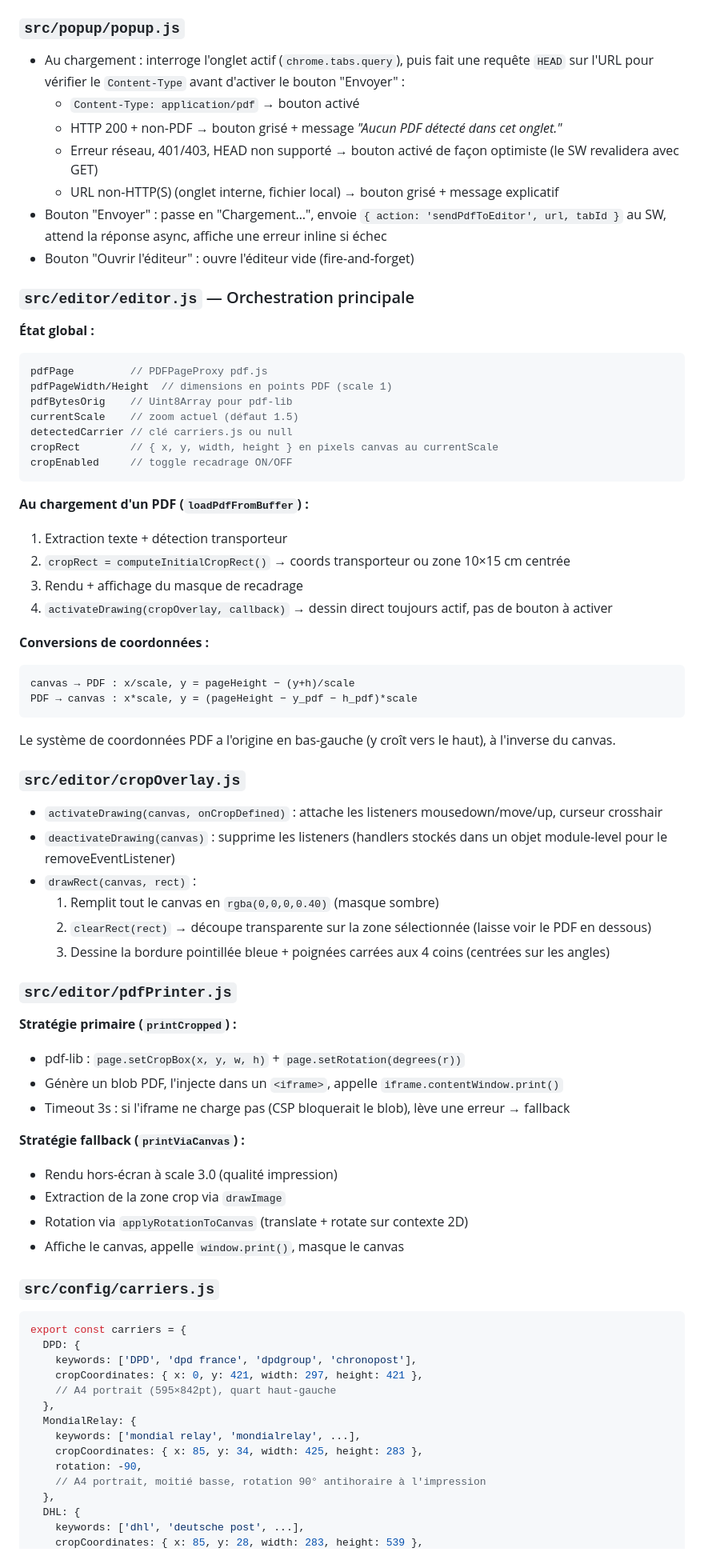
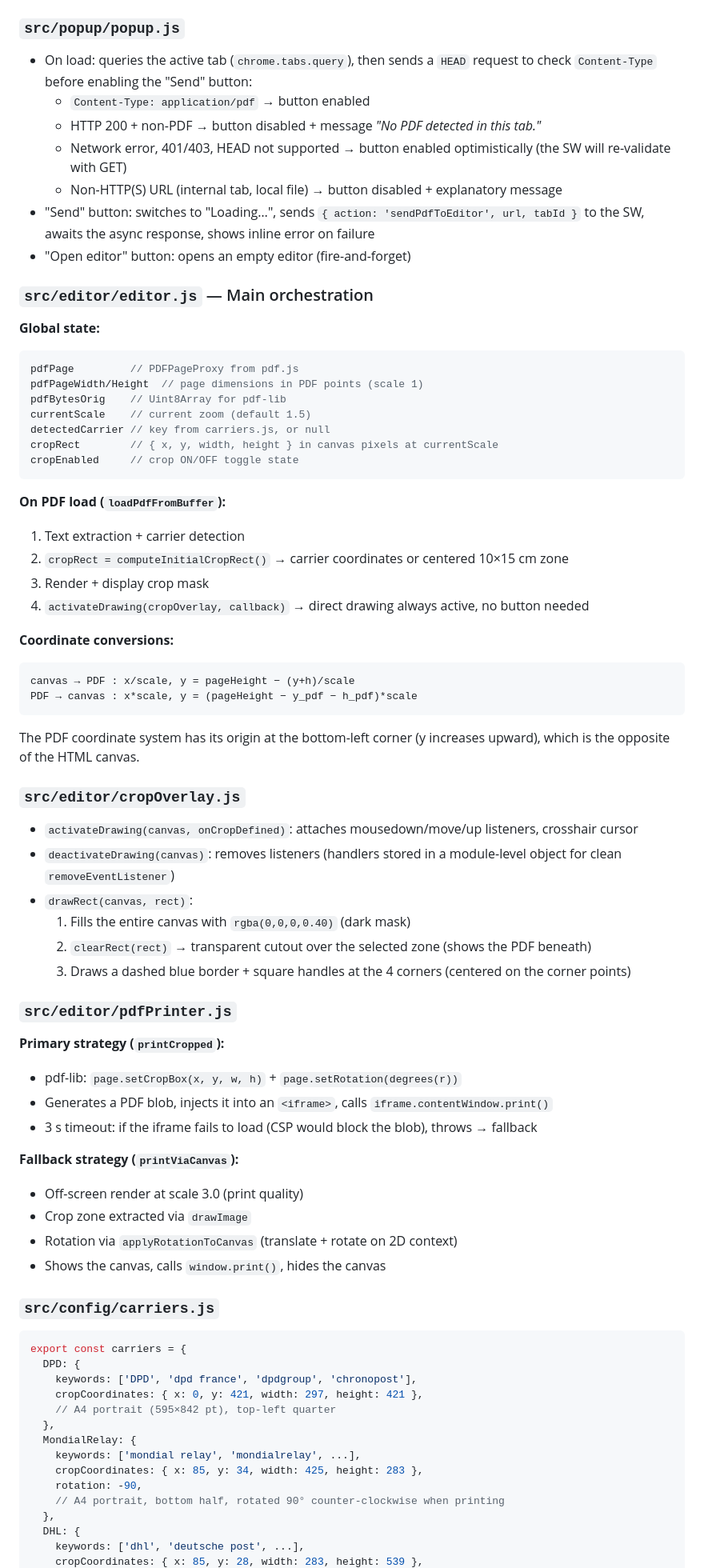
Before and after one commit to jeandelestable/MMShip, a Markdown page: README.md, the part around one of its changes. Shown at 80% size. Drawn GitHub-style.

Commit message:
Translated readme in English + added french readme

````diff
--- a/README.md
+++ b/README.md
@@ -71,62 +73,62 @@ src/
 
 ### `src/popup/popup.js`
 
-- Au chargement : interroge l'onglet actif (`chrome.tabs.query`), puis fait une requête `HEAD` sur l'URL pour vérifier le `Content-Type` avant d'activer le bouton "Envoyer" :
-  - `Content-Type: application/pdf` → bouton activé
-  - HTTP 200 + non-PDF → bouton grisé + message *"Aucun PDF détecté dans cet onglet."*
-  - Erreur réseau, 401/403, HEAD non supporté → bouton activé de façon optimiste (le SW revalidera avec GET)
-  - URL non-HTTP(S) (onglet interne, fichier local) → bouton grisé + message explicatif
-- Bouton "Envoyer" : passe en "Chargement…", envoie `{ action: 'sendPdfToEditor', url, tabId }` au SW, attend la réponse async, affiche une erreur inline si échec
-- Bouton "Ouvrir l'éditeur" : ouvre l'éditeur vide (fire-and-forget)
+- On load: queries the active tab (`chrome.tabs.query`), then sends a `HEAD` request to check `Content-Type` before enabling the "Send" button:
+  - `Content-Type: application/pdf` → button enabled
+  - HTTP 200 + non-PDF → button disabled + message *"No PDF detected in this tab."*
+  - Network error, 401/403, HEAD not supported → button enabled optimistically (the SW will re-validate with GET)
+  - Non-HTTP(S) URL (internal tab, local file) → button disabled + explanatory message
+- "Send" button: switches to "Loading…", sends `{ action: 'sendPdfToEditor', url, tabId }` to the SW, awaits the async response, shows inline error on failure
+- "Open editor" button: opens an empty editor (fire-and-forget)
 
-### `src/editor/editor.js` — Orchestration principale
+### `src/editor/editor.js` — Main orchestration
 
-**État global :**
+**Global state:**
 ```js
-pdfPage         // PDFPageProxy pdf.js
-pdfPageWidth/Height  // dimensions en points PDF (scale 1)
-pdfBytesOrig    // Uint8Array pour pdf-lib
-currentScale    // zoom actuel (défaut 1.5)
-detectedCarrier // clé carriers.js ou null
-cropRect        // { x, y, width, height } en pixels canvas au currentScale
-cropEnabled     // toggle recadrage ON/OFF
+pdfPage         // PDFPageProxy from pdf.js
+pdfPageWidth/Height  // page dimensions in PDF points (scale 1)
+pdfBytesOrig    // Uint8Array for pdf-lib
+currentScale    // current zoom (default 1.5)
+detectedCarrier // key from carriers.js, or null
+cropRect        // { x, y, width, height } in canvas pixels at currentScale
+cropEnabled     // crop ON/OFF toggle state
 ```
 
-**Au chargement d'un PDF (`loadPdfFromBuffer`) :**
-1. Extraction texte + détection transporteur
-2. `cropRect = computeInitialCropRect()` → coords transporteur ou zone 10×15 cm centrée
-3. Rendu + affichage du masque de recadrage
-4. `activateDrawing(cropOverlay, callback)` → dessin direct toujours actif, pas de bouton à activer
+**On PDF load (`loadPdfFromBuffer`):**
+1. Text extraction + carrier detection
+2. `cropRect = computeInitialCropRect()` → carrier coordinates or centered 10×15 cm zone
+3. Render + display crop mask
+4. `activateDrawing(cropOverlay, callback)` → direct drawing always active, no button needed
 
-**Conversions de coordonnées :**
+**Coordinate conversions:**
 ```
 canvas → PDF : x/scale, y = pageHeight − (y+h)/scale
 PDF → canvas : x*scale, y = (pageHeight − y_pdf − h_pdf)*scale
 ```
 
-Le système de coordonnées PDF a l'origine en bas-gauche (y croît vers le haut), à l'inverse du canvas.
+The PDF coordinate system has its origin at the bottom-left corner (y increases upward), which is the opposite of the HTML canvas.
 
 ### `src/editor/cropOverlay.js`
 
-- `activateDrawing(canvas, onCropDefined)` : attache les listeners mousedown/move/up, curseur crosshair
-- `deactivateDrawing(canvas)` : supprime les listeners (handlers stockés dans un objet module-level pour le removeEventListener)
-- `drawRect(canvas, rect)` :
-  1. Remplit tout le canvas en `rgba(0,0,0,0.40)` (masque sombre)
-  2. `clearRect(rect)` → découpe transparente sur la zone sélectionnée (laisse voir le PDF en dessous)
-  3. Dessine la bordure pointillée bleue + poignées carrées aux 4 coins (centrées sur les angles)
+- `activateDrawing(canvas, onCropDefined)`: attaches mousedown/move/up listeners, crosshair cursor
+- `deactivateDrawing(canvas)`: removes listeners (handlers stored in a module-level object for clean `removeEventListener`)
+- `drawRect(canvas, rect)`:
+  1. Fills the entire canvas with `rgba(0,0,0,0.40)` (dark mask)
+  2. `clearRect(rect)` → transparent cutout over the selected zone (shows the PDF beneath)
+  3. Draws a dashed blue border + square handles at the 4 corners (centered on the corner points)
 
 ### `src/editor/pdfPrinter.js`
 
-**Stratégie primaire (`printCropped`) :**
-- pdf-lib : `page.setCropBox(x, y, w, h)` + `page.setRotation(degrees(r))`
-- Génère un blob PDF, l'injecte dans un `<iframe>`, appelle `iframe.contentWindow.print()`
-- Timeout 3s : si l'iframe ne charge pas (CSP bloquerait le blob), lève une erreur → fallback
+**Primary strategy (`printCropped`):**
+- pdf-lib: `page.setCropBox(x, y, w, h)` + `page.setRotation(degrees(r))`
+- Generates a PDF blob, injects it into an `<iframe>`, calls `iframe.contentWindow.print()`
+- 3 s timeout: if the iframe fails to load (CSP would block the blob), throws → fallback
 
-**Stratégie fallback (`printViaCanvas`) :**
-- Rendu hors-écran à scale 3.0 (qualité impression)
-- Extraction de la zone crop via `drawImage`
-- Rotation via `applyRotationToCanvas` (translate + rotate sur contexte 2D)
-- Affiche le canvas, appelle `window.print()`, masque le canvas
+**Fallback strategy (`printViaCanvas`):**
+- Off-screen render at scale 3.0 (print quality)
+- Crop zone extracted via `drawImage`
+- Rotation via `applyRotationToCanvas` (translate + rotate on 2D context)
+- Shows the canvas, calls `window.print()`, hides the canvas
 
 ### `src/config/carriers.js`
 
@@ -135,13 +137,13 @@ export const carriers = {
   DPD: {
     keywords: ['DPD', 'dpd france', 'dpdgroup', 'chronopost'],
     cropCoordinates: { x: 0, y: 421, width: 297, height: 421 },
-    // A4 portrait (595×842pt), quart haut-gauche
+    // A4 portrait (595×842 pt), top-left quarter
   },
   MondialRelay: {
     keywords: ['mondial relay', 'mondialrelay', ...],
     cropCoordinates: { x: 85, y: 34, width: 425, height: 283 },
     rotation: -90,
-    // A4 portrait, moitié basse, rotation 90° antihoraire à l'impression
+    // A4 portrait, bottom half, rotated 90° counter-clockwise when printing
   },
   DHL: {
     keywords: ['dhl', 'deutsche post', ...],
````
Also changed, not shown: other parts of README.md (+74 -72 lines), README.fr.md (added, +218 -0 lines).
